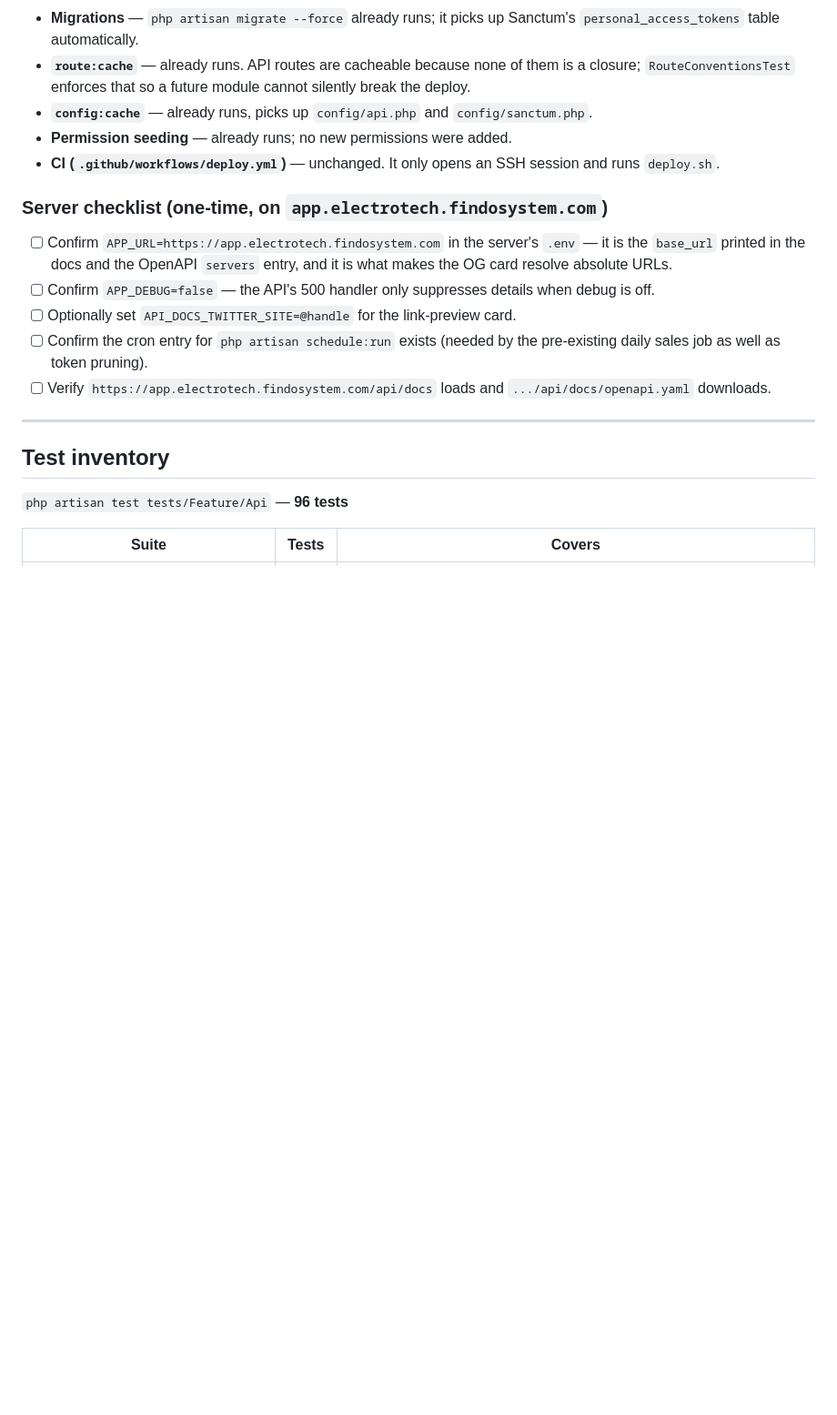
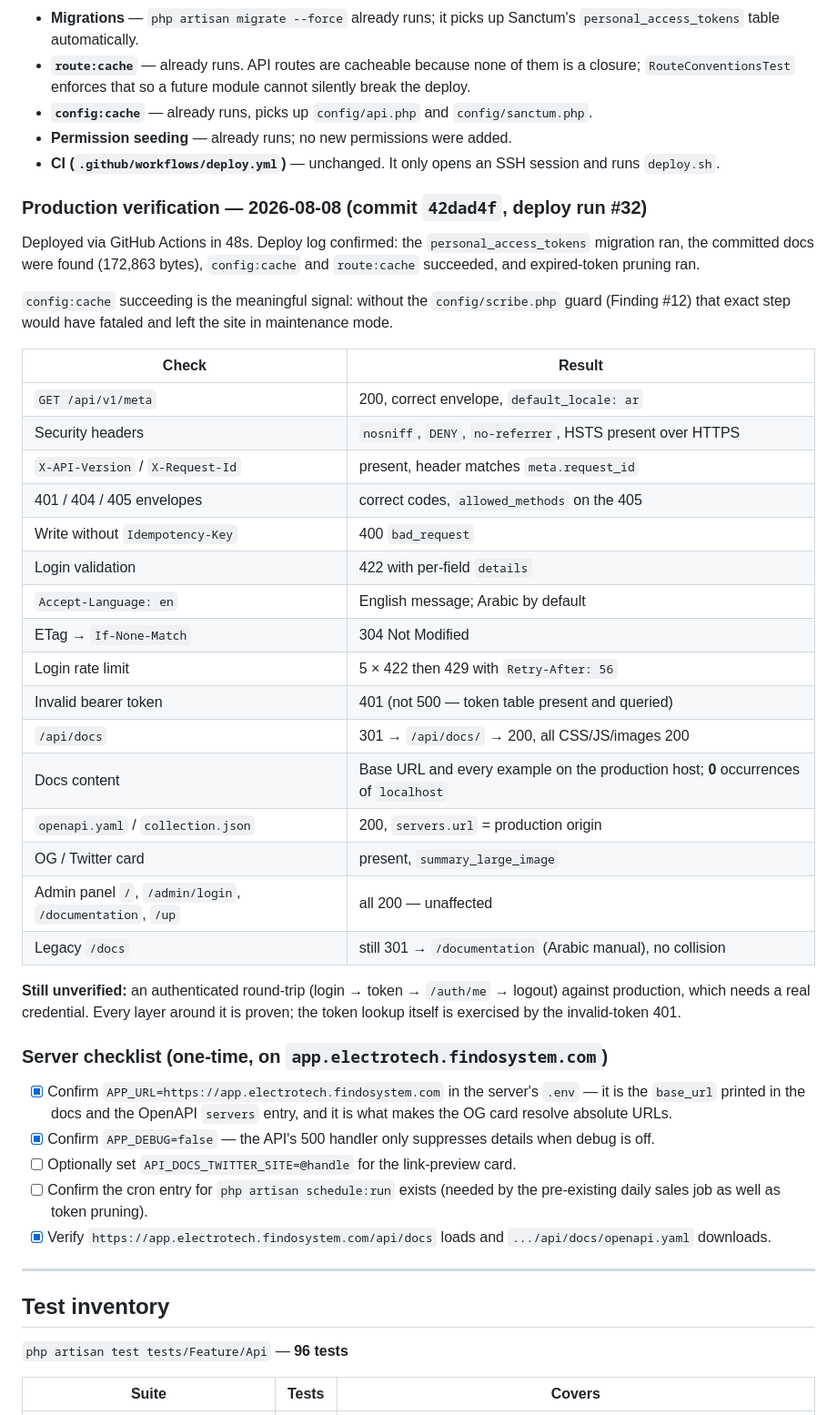
Before and after one commit to NoorEldin-1/electrotech, a Markdown page: API_PROGRESS.md, the part around the change. Shown at 91% size. Rendered like a GitHub page; blank space fills up the shorter version.

Commit message:
docs(api): record production verification results for the v1 deploy
Co-Authored-By: Claude Opus 5 <noreply@anthropic.com>

```diff
--- a/API_PROGRESS.md
+++ b/API_PROGRESS.md
@@ -412,16 +412,50 @@ nothing failing anywhere else.
 - **CI (`.github/workflows/deploy.yml`)** — unchanged. It only opens an SSH
   session and runs `deploy.sh`.
 
+### Production verification — 2026-08-08 (commit `42dad4f`, deploy run #32)
+
+Deployed via GitHub Actions in 48s. Deploy log confirmed: the
+`personal_access_tokens` migration ran, the committed docs were found
+(172,863 bytes), `config:cache` and `route:cache` succeeded, and expired-token
+pruning ran.
+
+`config:cache` succeeding is the meaningful signal: without the
+`config/scribe.php` guard (Finding #12) that exact step would have fataled and
+left the site in maintenance mode.
+
+| Check | Result |
+|---|---|
+| `GET /api/v1/meta` | 200, correct envelope, `default_locale: ar` |
+| Security headers | `nosniff`, `DENY`, `no-referrer`, HSTS present over HTTPS |
+| `X-API-Version` / `X-Request-Id` | present, header matches `meta.request_id` |
+| 401 / 404 / 405 envelopes | correct codes, `allowed_methods` on the 405 |
+| Write without `Idempotency-Key` | 400 `bad_request` |
+| Login validation | 422 with per-field `details` |
+| `Accept-Language: en` | English message; Arabic by default |
+| ETag → `If-None-Match` | 304 Not Modified |
+| Login rate limit | 5 × 422 then 429 with `Retry-After: 56` |
+| Invalid bearer token | 401 (not 500 — token table present and queried) |
+| `/api/docs` | 301 → `/api/docs/` → 200, all CSS/JS/images 200 |
+| Docs content | Base URL and every example on the production host; **0** occurrences of `localhost` |
+| `openapi.yaml` / `collection.json` | 200, `servers.url` = production origin |
+| OG / Twitter card | present, `summary_large_image` |
+| Admin panel `/`, `/admin/login`, `/documentation`, `/up` | all 200 — unaffected |
+| Legacy `/docs` | still 301 → `/documentation` (Arabic manual), no collision |
+
+**Still unverified:** an authenticated round-trip (login → token → `/auth/me` →
+logout) against production, which needs a real credential. Every layer around it
+is proven; the token lookup itself is exercised by the invalid-token 401.
+
 ### Server checklist (one-time, on `app.electrotech.findosystem.com`)
-- [ ] Confirm `APP_URL=https://app.electrotech.findosystem.com` in the server's
+- [x] Confirm `APP_URL=https://app.electrotech.findosystem.com` in the server's
       `.env` — it is the `base_url` printed in the docs and the OpenAPI
       `servers` entry, and it is what makes the OG card resolve absolute URLs.
-- [ ] Confirm `APP_DEBUG=false` — the API's 500 handler only suppresses details
+- [x] Confirm `APP_DEBUG=false` — the API's 500 handler only suppresses details
       when debug is off.
 - [ ] Optionally set `API_DOCS_TWITTER_SITE=@handle` for the link-preview card.
 - [ ] Confirm the cron entry for `php artisan schedule:run` exists (needed by
       the pre-existing daily sales job as well as token pruning).
-- [ ] Verify `https://app.electrotech.findosystem.com/api/docs` loads and
+- [x] Verify `https://app.electrotech.findosystem.com/api/docs` loads and
       `.../api/docs/openapi.yaml` downloads.
 
 ---
```
